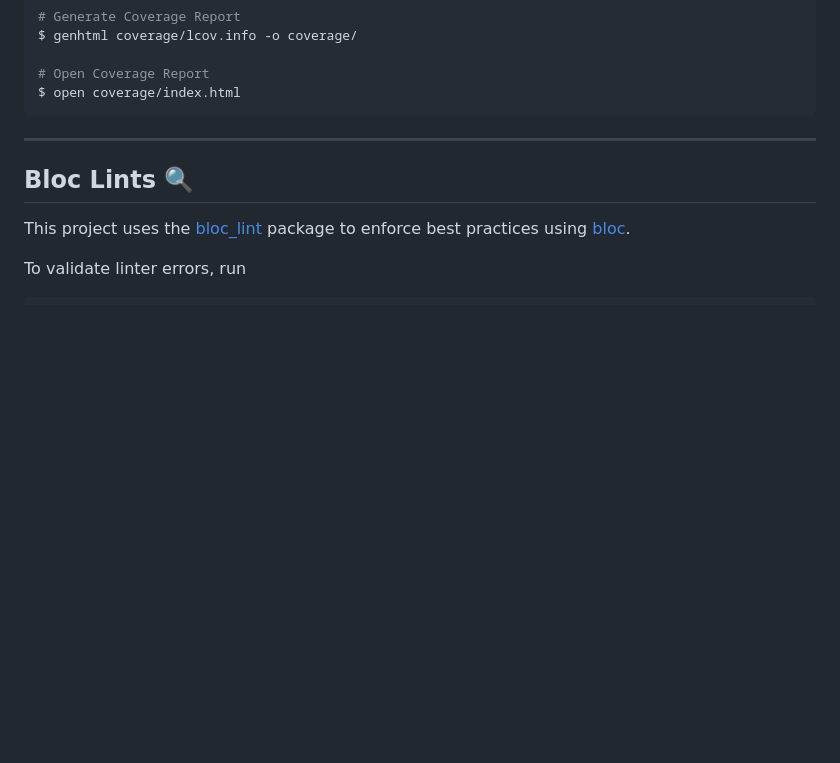
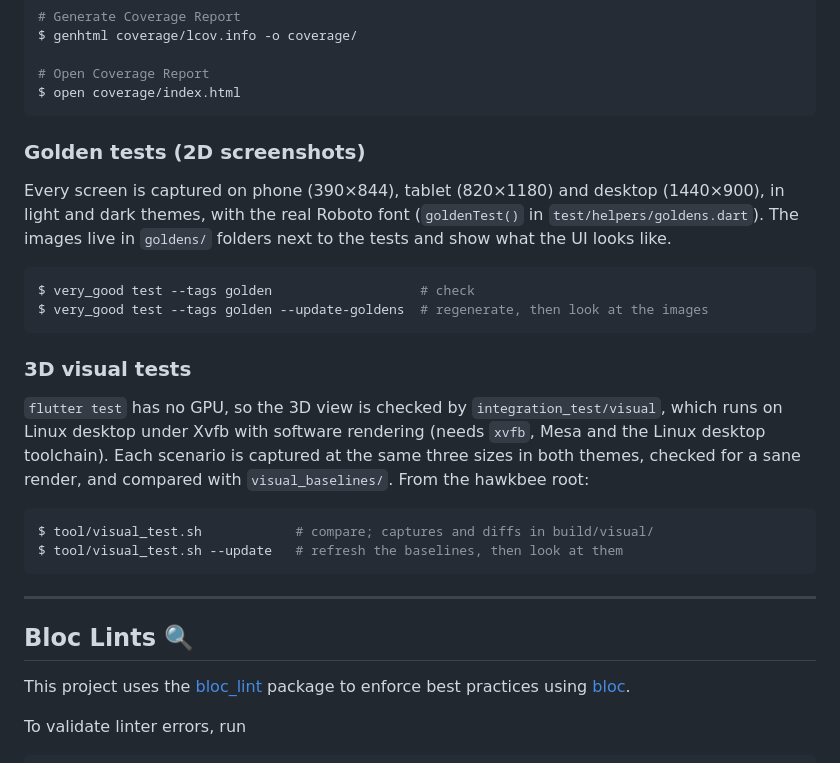
Before and after one commit to hawkbee1/dart_code_3d, a Markdown page: README.md, the part around the change. GitHub-like rendering; blank space fills up the shorter version.

Commit message:
docs: how to run golden and 3D visual tests

````diff
--- a/README.md
+++ b/README.md
@@ -72,6 +72,31 @@ $ genhtml coverage/lcov.info -o coverage/
 
 # Open Coverage Report
 $ open coverage/index.html
+```
+
+### Golden tests (2D screenshots)
+
+Every screen is captured on phone (390×844), tablet (820×1180) and desktop
+(1440×900), in light and dark themes, with the real Roboto font
+(`goldenTest()` in `test/helpers/goldens.dart`). The images live in
+`goldens/` folders next to the tests and show what the UI looks like.
+
+```sh
+$ very_good test --tags golden                   # check
+$ very_good test --tags golden --update-goldens  # regenerate, then look at the images
+```
+
+### 3D visual tests
+
+`flutter test` has no GPU, so the 3D view is checked by
+`integration_test/visual`, which runs on Linux desktop under Xvfb with
+software rendering (needs `xvfb`, Mesa and the Linux desktop toolchain). Each
+scenario is captured at the same three sizes in both themes, checked for a
+sane render, and compared with `visual_baselines/`. From the hawkbee root:
+
+```sh
+$ tool/visual_test.sh            # compare; captures and diffs in build/visual/
+$ tool/visual_test.sh --update   # refresh the baselines, then look at them
 ```
 
 ---
````
